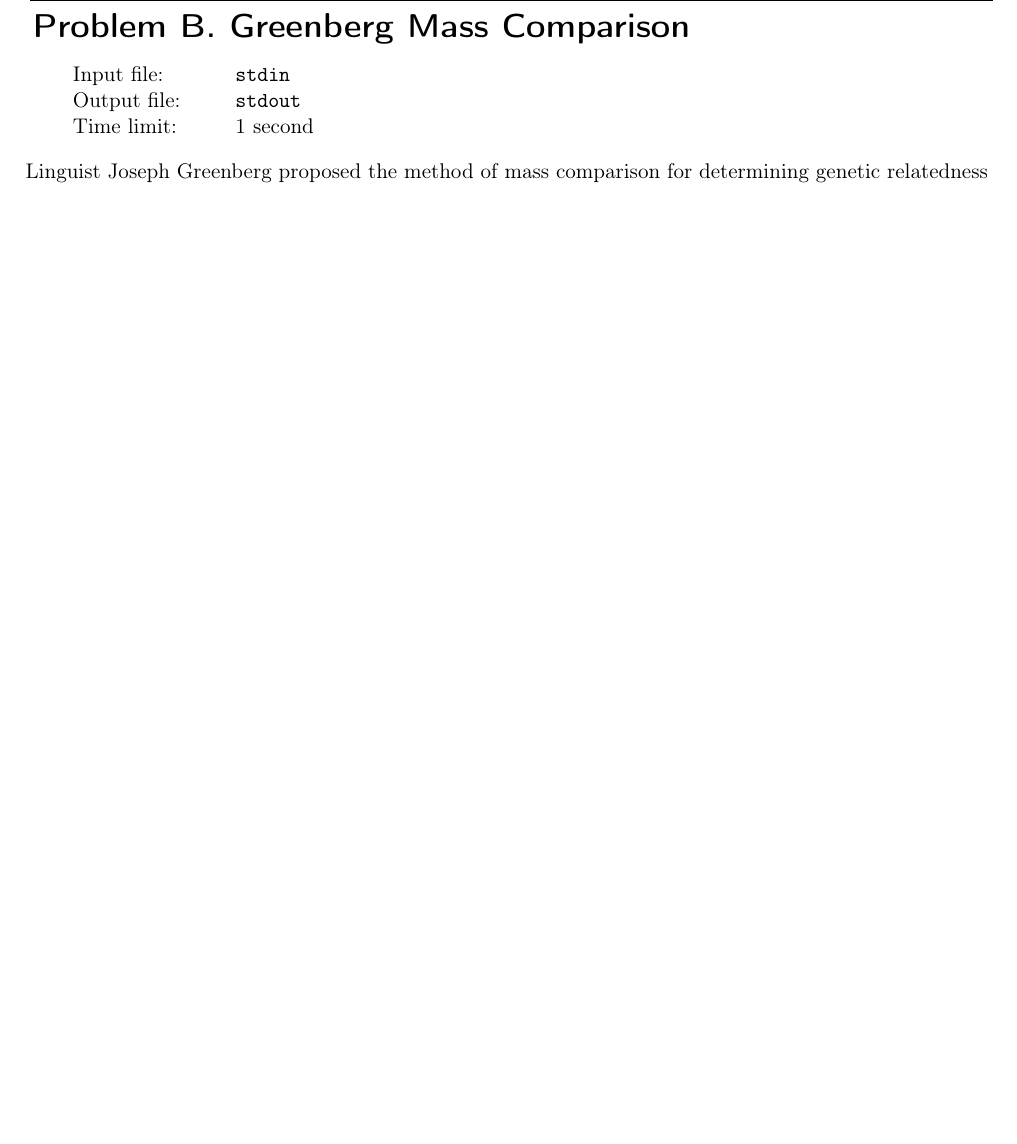
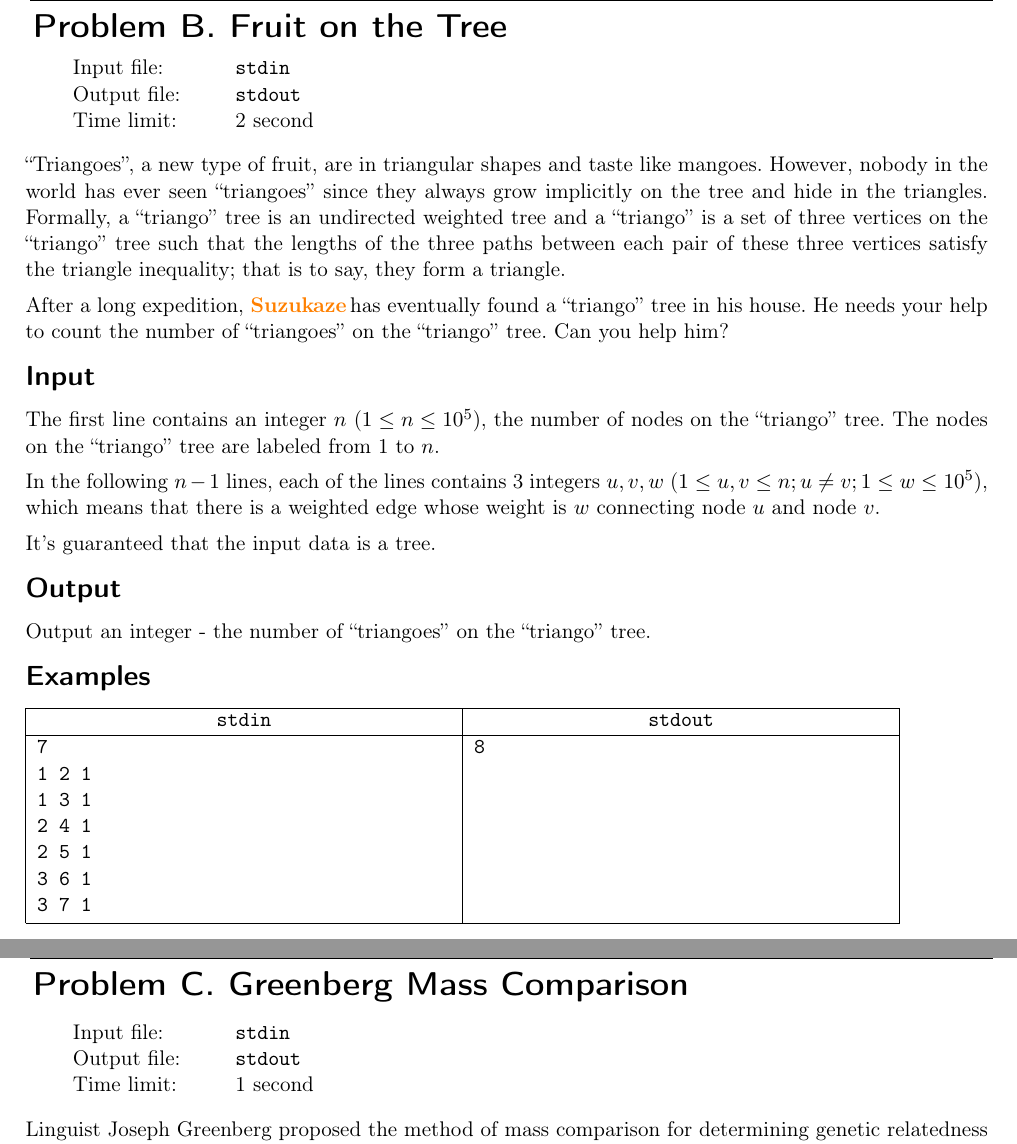
Before and after one commit to icpc-uiuc/icpc-scc19, a LaTeX document (problems/scc19.tex, which reads problems/f-fruit/fruit.tex): part of page 3 of 3 before the commit and two parts of pages 3 and 4 of 4 after it, the two joined at a grey line, cut at the place of the change, the shorter picture padded with empty space. Compiled offline with pdfLaTeX; a LaTeX package or settings file that is missing is left out.

Commit message:
Add Problem F

```diff
--- /dev/null
+++ b/problems/f-fruit/fruit.tex
@@ -0,0 +1,38 @@
+
+\begin{problem}{Fruit on the Tree}
+{stdin}{stdout}
+{2 second}{}{}
+
+``Triangoes'', a new type of fruit, are in triangular shapes and taste like mangoes. However, nobody in the world has ever seen ``triangoes'' since they always grow implicitly on the tree and hide in the triangles. Formally, a ``triango'' tree is an undirected weighted tree and a ``triango'' is a set of three vertices on the ``triango'' tree such that the lengths of the three paths between each pair of these three vertices satisfy the triangle inequality; that is to say, they form a triangle.
+
+After a long expedition, \Suzukaze has eventually found a ``triango'' tree in his house. He needs your help to count the number of ``triangoes'' on the ``triango'' tree. Can you help him?
+
+\InputFile
+
+The first line contains an integer $n$ ($1 \le n \le 10^5$), the number of nodes on the ``triango'' tree. The nodes on the ``triango'' tree are labeled from 1 to $n$.
+
+In the following $n-1$ lines, each of the lines contains 3 integers $u, v, w$ ($1 \le u,v \le n; u \neq v;1 \le w \le 10^5$), which means that there is a weighted edge whose weight is $w$ connecting node $u$ and node $v$.
+
+It's guaranteed that the input data is a tree.
+
+\OutputFile
+
+Output an integer - the number of ``triangoes'' on the ``triango'' tree.
+
+\Examples
+
+\begin{example}
+\exmp{
+7
+1 2 1
+1 3 1
+2 4 1
+2 5 1
+3 6 1
+3 7 1
+}{%
+8
+}%
+\end{example}
+
+\end{problem}
```
Also changed, not shown: problems/scc19.tex (+1 -0 lines), problems/scc19.pdf, 7 other files.
